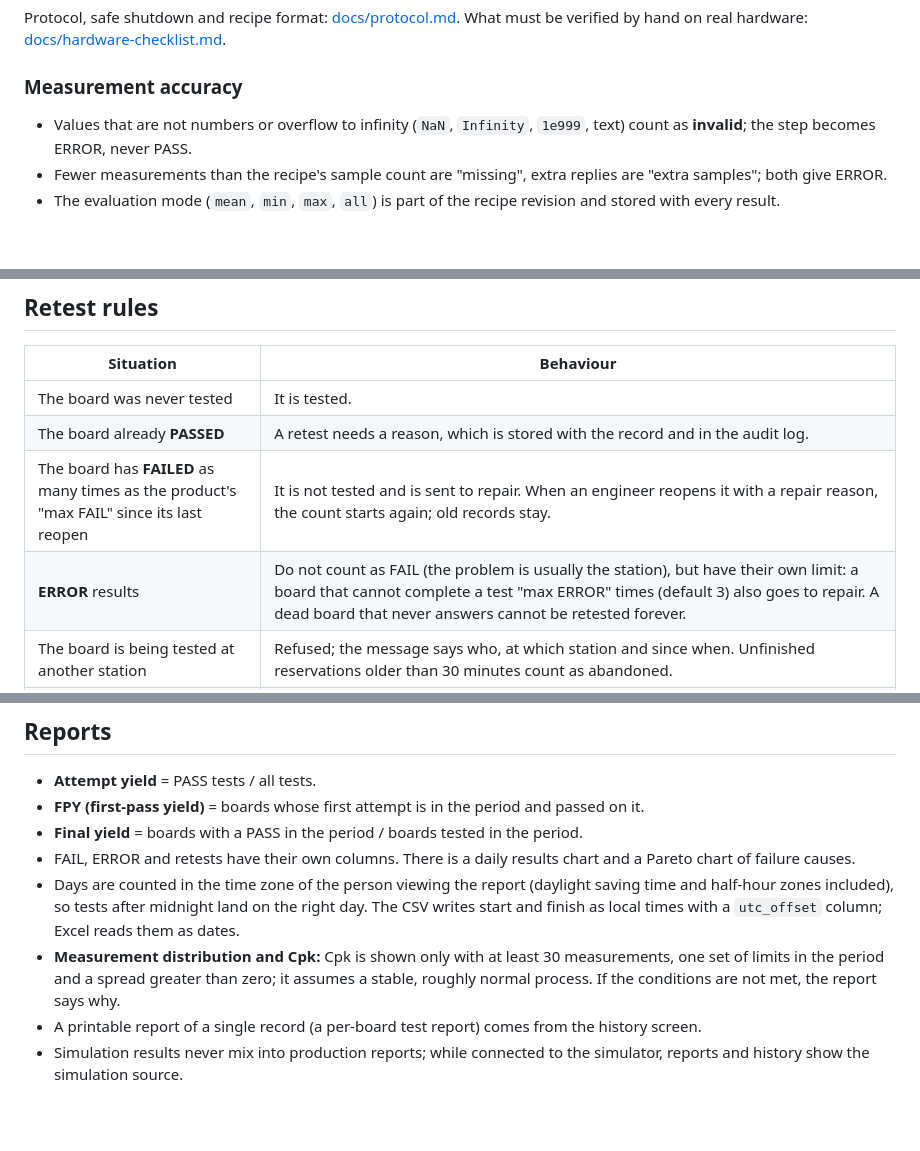
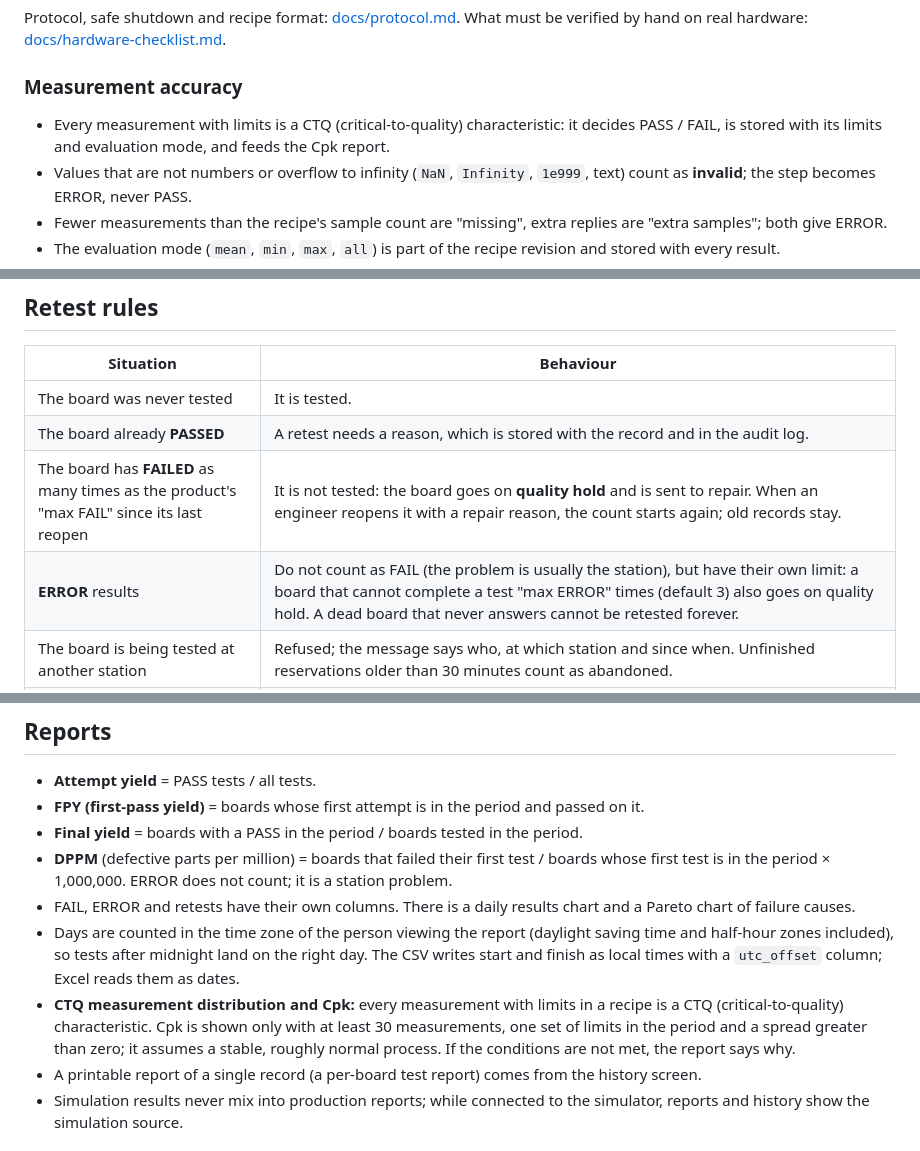
Before and after one commit to sahintaha/serial-web-viewer, a Markdown page: README.md, 3 parts joined by grey strips. GitHub-like rendering; blank space fills up the shorter version.

```diff
--- a/README.md
+++ b/README.md
@@ -47,6 +47,7 @@ Protocol, safe shutdown and recipe format: [docs/protocol.md](docs/protocol.md).
 
 ### Measurement accuracy
 
+- Every measurement with limits is a CTQ (critical-to-quality) characteristic: it decides PASS / FAIL, is stored with its limits and evaluation mode, and feeds the Cpk report.
 - Values that are not numbers or overflow to infinity (`NaN`, `Infinity`, `1e999`, text) count as **invalid**; the step becomes ERROR, never PASS.
 - Fewer measurements than the recipe's sample count are "missing", extra replies are "extra samples"; both give ERROR.
 - The evaluation mode (`mean`, `min`, `max`, `all`) is part of the recipe revision and stored with every result.
@@ -73,8 +74,8 @@ Protocol, safe shutdown and recipe format: [docs/protocol.md](docs/protocol.md).
 |---|---|
 | The board was never tested | It is tested. |
 | The board already **PASSED** | A retest needs a reason, which is stored with the record and in the audit log. |
-| The board has **FAILED** as many times as the product's "max FAIL" since its last reopen | It is not tested and is sent to repair. When an engineer reopens it with a repair reason, the count starts again; old records stay. |
-| **ERROR** results | Do not count as FAIL (the problem is usually the station), but have their own limit: a board that cannot complete a test "max ERROR" times (default 3) also goes to repair. A dead board that never answers cannot be retested forever. |
+| The board has **FAILED** as many times as the product's "max FAIL" since its last reopen | It is not tested: the board goes on **quality hold** and is sent to repair. When an engineer reopens it with a repair reason, the count starts again; old records stay. |
+| **ERROR** results | Do not count as FAIL (the problem is usually the station), but have their own limit: a board that cannot complete a test "max ERROR" times (default 3) also goes on quality hold. A dead board that never answers cannot be retested forever. |
 | The board is being tested at another station | Refused; the message says who, at which station and since when. Unfinished reservations older than 30 minutes count as abandoned. |
 | A test was interrupted (tab closed, browser crashed) | When the station opens again it releases the interrupted run's reservation itself, treats the result as not stored and does not allow a new test until the operator confirms the board was checked. For a run interrupted elsewhere, its owner or an engineer can choose "release the interrupted test"; this is audited. |
 | The serial number belongs to another product | Refused (a serial number belongs to one product). |
@@ -89,9 +90,10 @@ In browser-only (serverless) mode the same rules apply, but **only within that b
 - **Attempt yield** = PASS tests / all tests.
 - **FPY (first-pass yield)** = boards whose first attempt is in the period and passed on it.
 - **Final yield** = boards with a PASS in the period / boards tested in the period.
+- **DPPM** (defective parts per million) = boards that failed their first test / boards whose first test is in the period × 1,000,000. ERROR does not count; it is a station problem.
 - FAIL, ERROR and retests have their own columns. There is a daily results chart and a Pareto chart of failure causes.
 - Days are counted in the time zone of the person viewing the report (daylight saving time and half-hour zones included), so tests after midnight land on the right day. The CSV writes start and finish as local times with a `utc_offset` column; Excel reads them as dates.
-- **Measurement distribution and Cpk:** Cpk is shown only with at least 30 measurements, one set of limits in the period and a spread greater than zero; it assumes a stable, roughly normal process. If the conditions are not met, the report says why.
+- **CTQ measurement distribution and Cpk:** every measurement with limits in a recipe is a CTQ (critical-to-quality) characteristic. Cpk is shown only with at least 30 measurements, one set of limits in the period and a spread greater than zero; it assumes a stable, roughly normal process. If the conditions are not met, the report says why.
 - A printable report of a single record (a per-board test report) comes from the history screen.
 - Simulation results never mix into production reports; while connected to the simulator, reports and history show the simulation source.
 
```
Also changed, not shown: other parts of README.md (+35 -9 lines), README.tr.md (+40 -12 lines).
